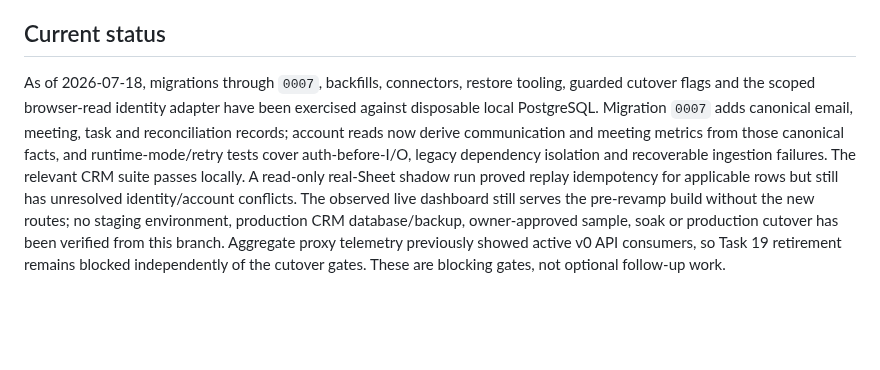
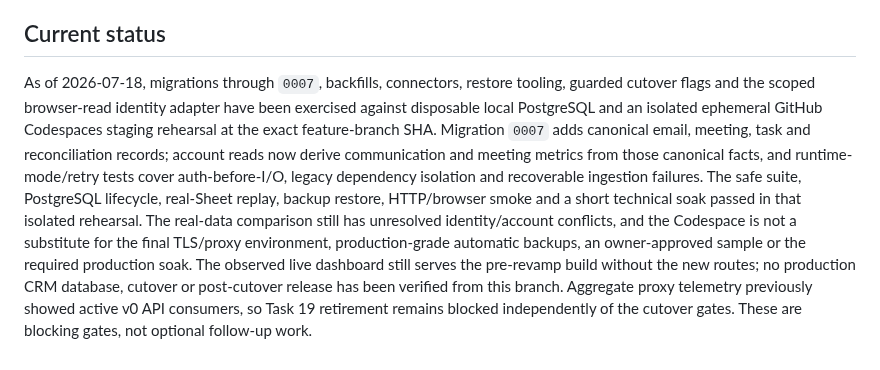
Before and after one commit to zelusototmayor/lead-automation, a Markdown page: docs/crm/MIGRATION.md, the part around the change. Drawn GitHub-style; blank space fills up the shorter version.

```diff
--- a/docs/crm/MIGRATION.md
+++ b/docs/crm/MIGRATION.md
@@ -95,4 +95,4 @@ For each environment, record without secrets or PII:
 
 ## Current status
 
-As of 2026-07-18, migrations through `0007`, backfills, connectors, restore tooling, guarded cutover flags and the scoped browser-read identity adapter have been exercised against disposable local PostgreSQL. Migration `0007` adds canonical email, meeting, task and reconciliation records; account reads now derive communication and meeting metrics from those canonical facts, and runtime-mode/retry tests cover auth-before-I/O, legacy dependency isolation and recoverable ingestion failures. The relevant CRM suite passes locally. A read-only real-Sheet shadow run proved replay idempotency for applicable rows but still has unresolved identity/account conflicts. The observed live dashboard still serves the pre-revamp build without the new routes; no staging environment, production CRM database/backup, owner-approved sample, soak or production cutover has been verified from this branch. Aggregate proxy telemetry previously showed active v0 API consumers, so Task 19 retirement remains blocked independently of the cutover gates. These are blocking gates, not optional follow-up work.
+As of 2026-07-18, migrations through `0007`, backfills, connectors, restore tooling, guarded cutover flags and the scoped browser-read identity adapter have been exercised against disposable local PostgreSQL and an isolated ephemeral GitHub Codespaces staging rehearsal at the exact feature-branch SHA. Migration `0007` adds canonical email, meeting, task and reconciliation records; account reads now derive communication and meeting metrics from those canonical facts, and runtime-mode/retry tests cover auth-before-I/O, legacy dependency isolation and recoverable ingestion failures. The safe suite, PostgreSQL lifecycle, real-Sheet replay, backup restore, HTTP/browser smoke and a short technical soak passed in that isolated rehearsal. The real-data comparison still has unresolved identity/account conflicts, and the Codespace is not a substitute for the final TLS/proxy environment, production-grade automatic backups, an owner-approved sample or the required production soak. The observed live dashboard still serves the pre-revamp build without the new routes; no production CRM database, cutover or post-cutover release has been verified from this branch. Aggregate proxy telemetry previously showed active v0 API consumers, so Task 19 retirement remains blocked independently of the cutover gates. These are blocking gates, not optional follow-up work.
```
Also changed, not shown: docs/crm/CURRENT_STATE.md (+39 -1 lines).
